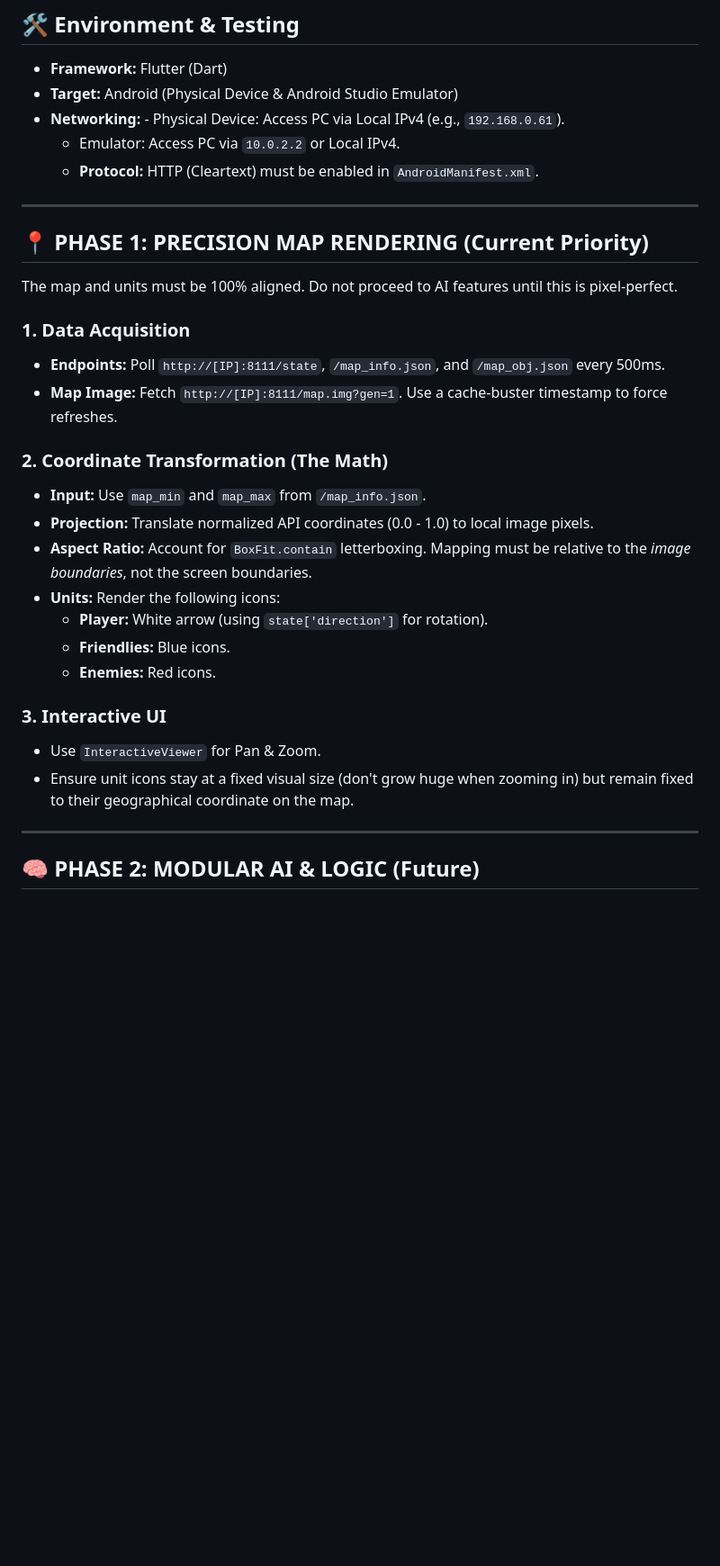
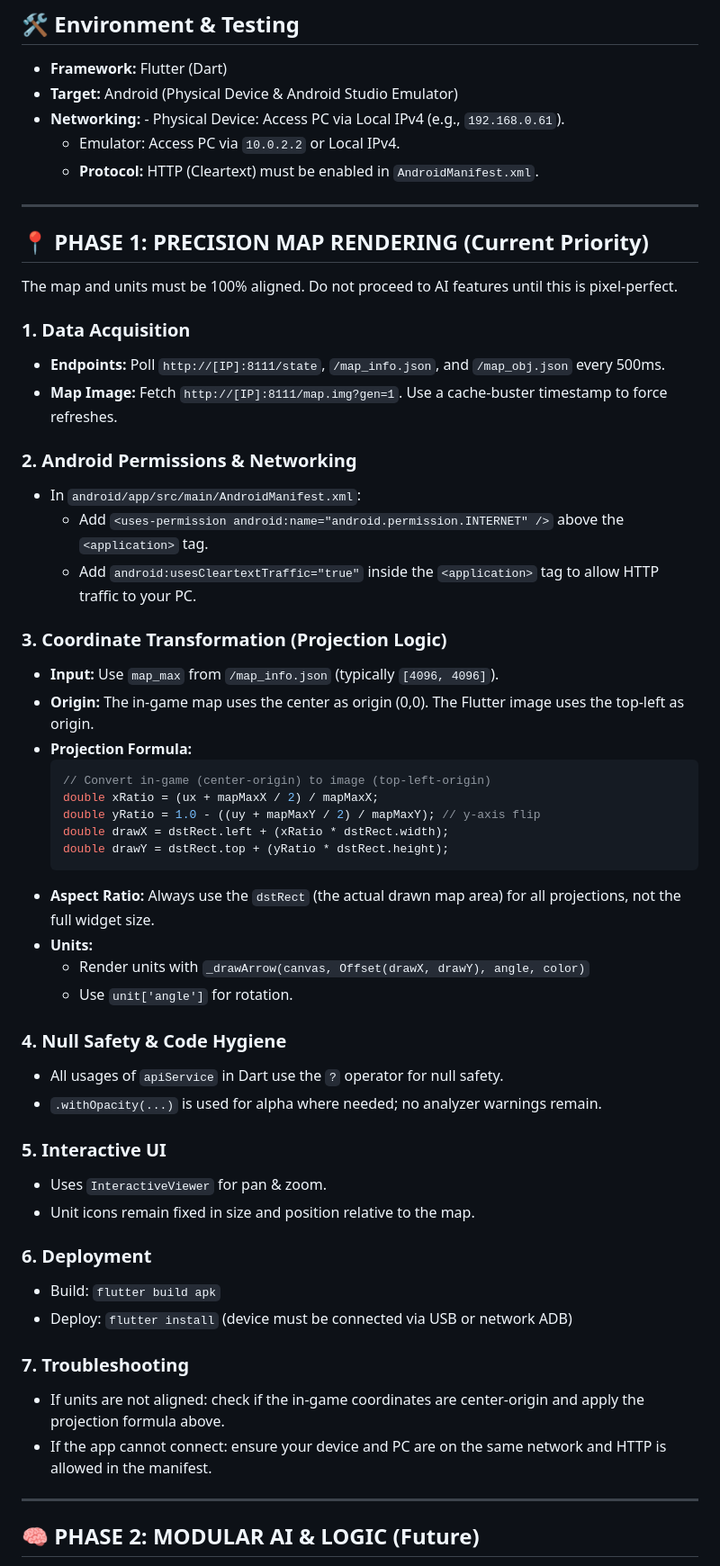
Before and after one commit to Quark1980/WTAIASS, a Markdown page: instructions.md, the part around the change. Shown at 90% size. Rendered like a GitHub page; blank space fills up the shorter version.

Commit message:
Update instructions.md: document new projection, Android permissions, deployment, and null safety

````diff
--- a/instructions.md
+++ b/instructions.md
@@ -14,6 +14,7 @@ A modular Android application (Flutter) that visualizes live War Thunder telemet
 
 ---
 
+
 ## 📍 PHASE 1: PRECISION MAP RENDERING (Current Priority)
 The map and units must be 100% aligned. Do not proceed to AI features until this is pixel-perfect.
 
@@ -21,18 +22,42 @@ The map and units must be 100% aligned. Do not proceed to AI features until this
 - **Endpoints:** Poll `http://[IP]:8111/state`, `/map_info.json`, and `/map_obj.json` every 500ms.
 - **Map Image:** Fetch `http://[IP]:8111/map.img?gen=1`. Use a cache-buster timestamp to force refreshes.
 
-### 2. Coordinate Transformation (The Math)
-- **Input:** Use `map_min` and `map_max` from `/map_info.json`.
-- **Projection:** Translate normalized API coordinates (0.0 - 1.0) to local image pixels.
-- **Aspect Ratio:** Account for `BoxFit.contain` letterboxing. Mapping must be relative to the *image boundaries*, not the screen boundaries.
-- **Units:** Render the following icons:
-    - **Player:** White arrow (using `state['direction']` for rotation).
-    - **Friendlies:** Blue icons.
-    - **Enemies:** Red icons.
+### 2. Android Permissions & Networking
+- In `android/app/src/main/AndroidManifest.xml`:
+	- Add `<uses-permission android:name="android.permission.INTERNET" />` above the `<application>` tag.
+	- Add `android:usesCleartextTraffic="true"` inside the `<application>` tag to allow HTTP traffic to your PC.
 
-### 3. Interactive UI
-- Use `InteractiveViewer` for Pan & Zoom.
-- Ensure unit icons stay at a fixed visual size (don't grow huge when zooming in) but remain fixed to their geographical coordinate on the map.
+### 3. Coordinate Transformation (Projection Logic)
+- **Input:** Use `map_max` from `/map_info.json` (typically `[4096, 4096]`).
+- **Origin:** The in-game map uses the center as origin (0,0). The Flutter image uses the top-left as origin.
+- **Projection Formula:**
+	```dart
+	// Convert in-game (center-origin) to image (top-left-origin)
+	double xRatio = (ux + mapMaxX / 2) / mapMaxX;
+	double yRatio = 1.0 - ((uy + mapMaxY / 2) / mapMaxY); // y-axis flip
+	double drawX = dstRect.left + (xRatio * dstRect.width);
+	double drawY = dstRect.top + (yRatio * dstRect.height);
+	```
+- **Aspect Ratio:** Always use the `dstRect` (the actual drawn map area) for all projections, not the full widget size.
+- **Units:**
+	- Render units with `_drawArrow(canvas, Offset(drawX, drawY), angle, color)`
+	- Use `unit['angle']` for rotation.
+
+### 4. Null Safety & Code Hygiene
+- All usages of `apiService` in Dart use the `?` operator for null safety.
+- `.withOpacity(...)` is used for alpha where needed; no analyzer warnings remain.
+
+### 5. Interactive UI
+- Uses `InteractiveViewer` for pan & zoom.
+- Unit icons remain fixed in size and position relative to the map.
+
+### 6. Deployment
+- Build: `flutter build apk`
+- Deploy: `flutter install` (device must be connected via USB or network ADB)
+
+### 7. Troubleshooting
+- If units are not aligned: check if the in-game coordinates are center-origin and apply the projection formula above.
+- If the app cannot connect: ensure your device and PC are on the same network and HTTP is allowed in the manifest.
 
 ---
 
````
